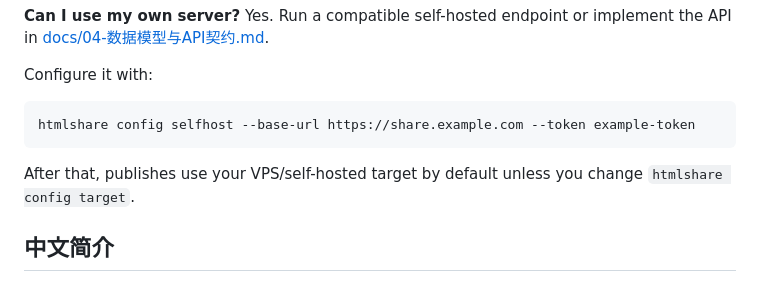
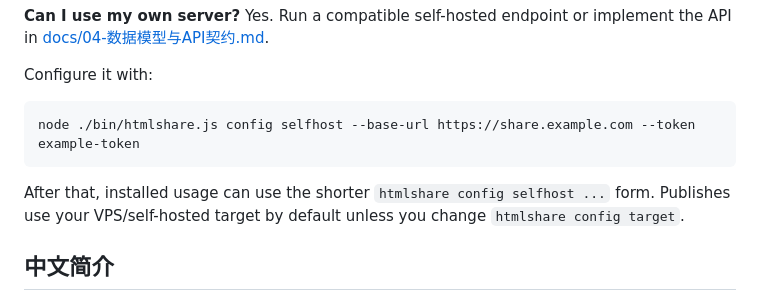
Before and after one commit to neowangx/htmlshare, a Markdown page: README.md, the part around the change. GitHub-like rendering.

Commit message:
G-01 make selfhost README command CI-safe

````diff
--- a/README.md
+++ b/README.md
@@ -134,10 +134,10 @@ Yes. Run a compatible self-hosted endpoint or implement the API in [docs/04-数
 Configure it with:
 
 ```bash
-htmlshare config selfhost --base-url https://share.example.com --token example-token
+node ./bin/htmlshare.js config selfhost --base-url https://share.example.com --token example-token
 ```
 
-After that, publishes use your VPS/self-hosted target by default unless you change `htmlshare config target`.
+After that, installed usage can use the shorter `htmlshare config selfhost ...` form. Publishes use your VPS/self-hosted target by default unless you change `htmlshare config target`.
 
 ## 中文简介
 
````
Also changed, not shown: README.zh-CN.md (+2 -2 lines).
